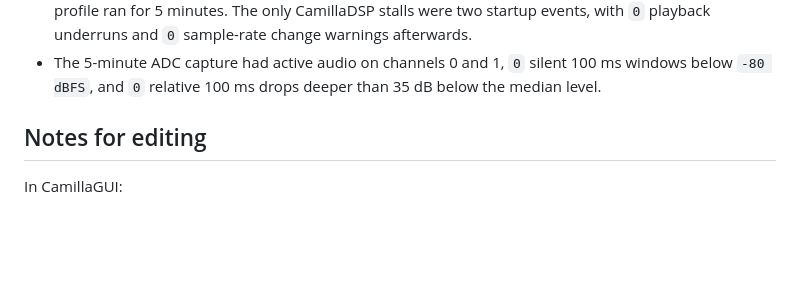
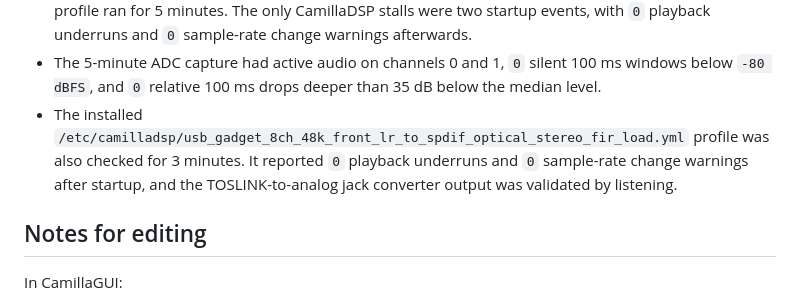
Before and after one commit to RASPIAUDIO/CamillaDSP, a Markdown page: docs/usb_gadget_2ch_to_spdif_optical.md, the part around the change. GitHub-like rendering; blank space fills up the shorter version.

Commit message:
Document optical S/PDIF listening validation

```diff
--- a/docs/usb_gadget_2ch_to_spdif_optical.md
+++ b/docs/usb_gadget_2ch_to_spdif_optical.md
@@ -175,6 +175,10 @@ Tested on the RASPIAUDIO Raspberry Pi 5 lab unit on 2026-06-24:
 - The 5-minute ADC capture had active audio on channels 0 and 1, `0` silent
   100 ms windows below `-80 dBFS`, and `0` relative 100 ms drops deeper than
   35 dB below the median level.
+- The installed `/etc/camilladsp/usb_gadget_8ch_48k_front_lr_to_spdif_optical_stereo_fir_load.yml`
+  profile was also checked for 3 minutes. It reported `0` playback underruns
+  and `0` sample-rate change warnings after startup, and the TOSLINK-to-analog
+  jack converter output was validated by listening.
 
 ## Notes for editing
 
```
